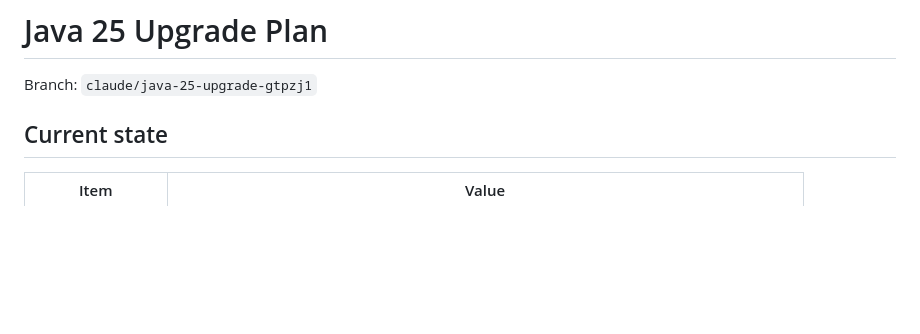
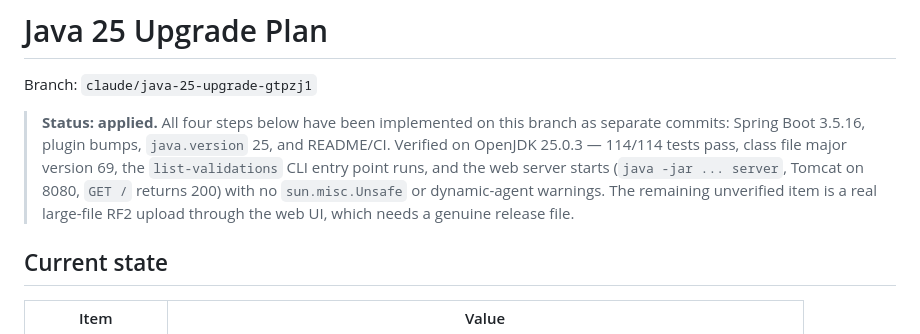
Before and after one commit to IHTSDO/snomed-gps-extractor, a Markdown page: docs/JAVA-25-UPGRADE-PLAN.md, the part around the change. Rendered like a GitHub page; blank space fills up the shorter version.

Commit message:
docs: mark the Java 25 upgrade plan as applied
Records that all four steps are implemented on this branch and summarises
the verification performed on OpenJDK 25.0.3, including the web server
smoke test, along with the one item still unverified.

Co-Authored-By: Claude Opus 5 <noreply@anthropic.com>
Claude-Session: https://claude.ai/code/session_01AjXQ11gf9K8zN466rfeLVe

```diff
--- a/docs/JAVA-25-UPGRADE-PLAN.md
+++ b/docs/JAVA-25-UPGRADE-PLAN.md
@@ -1,6 +1,13 @@
 # Java 25 Upgrade Plan
 
 Branch: `claude/java-25-upgrade-gtpzj1`
+
+> **Status: applied.** All four steps below have been implemented on this branch as separate
+> commits: Spring Boot 3.5.16, plugin bumps, `java.version` 25, and README/CI. Verified on
+> OpenJDK 25.0.3 — 114/114 tests pass, class file major version 69, the `list-validations` CLI
+> entry point runs, and the web server starts (`java -jar ... server`, Tomcat on 8080, `GET /`
+> returns 200) with no `sun.misc.Unsafe` or dynamic-agent warnings. The remaining unverified
+> item is a real large-file RF2 upload through the web UI, which needs a genuine release file.
 
 ## Current state
 
```
